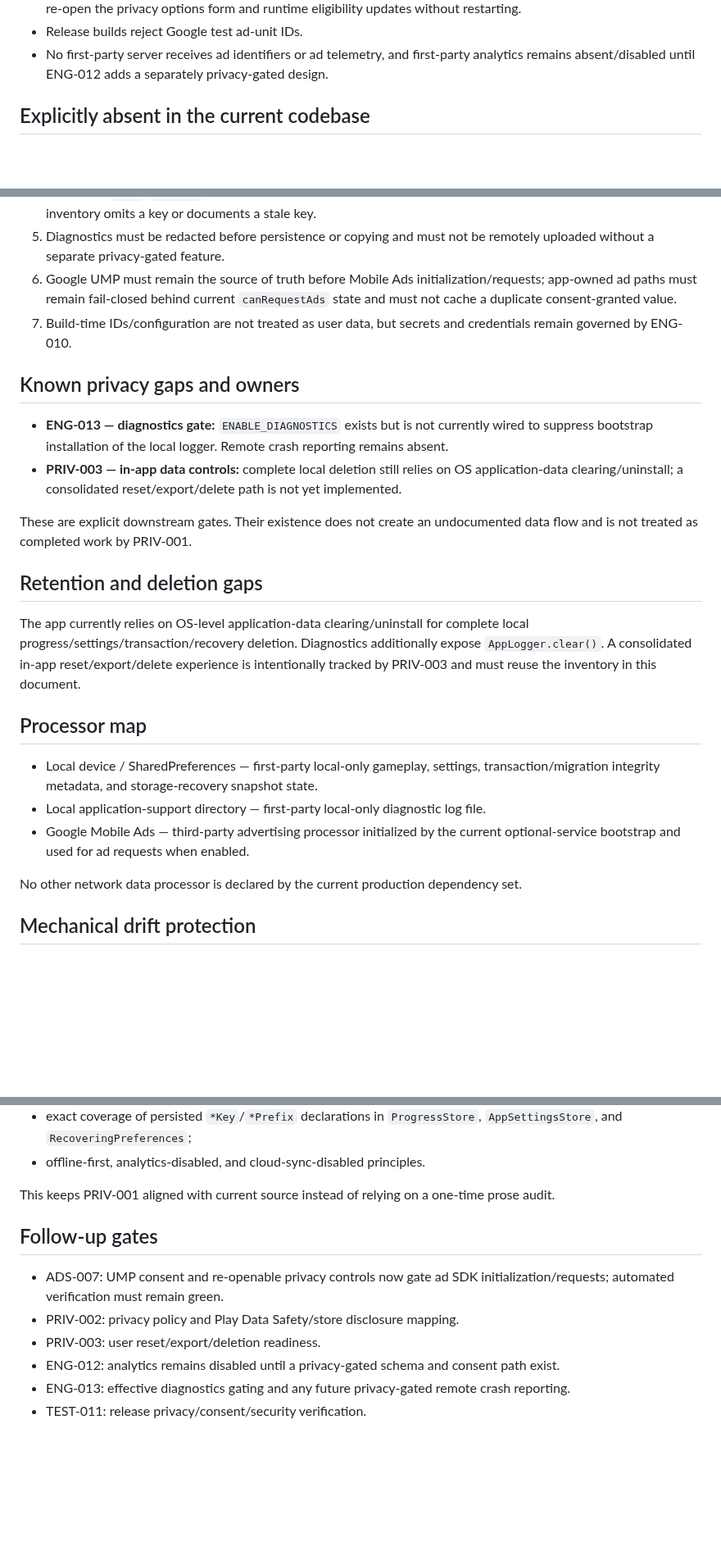
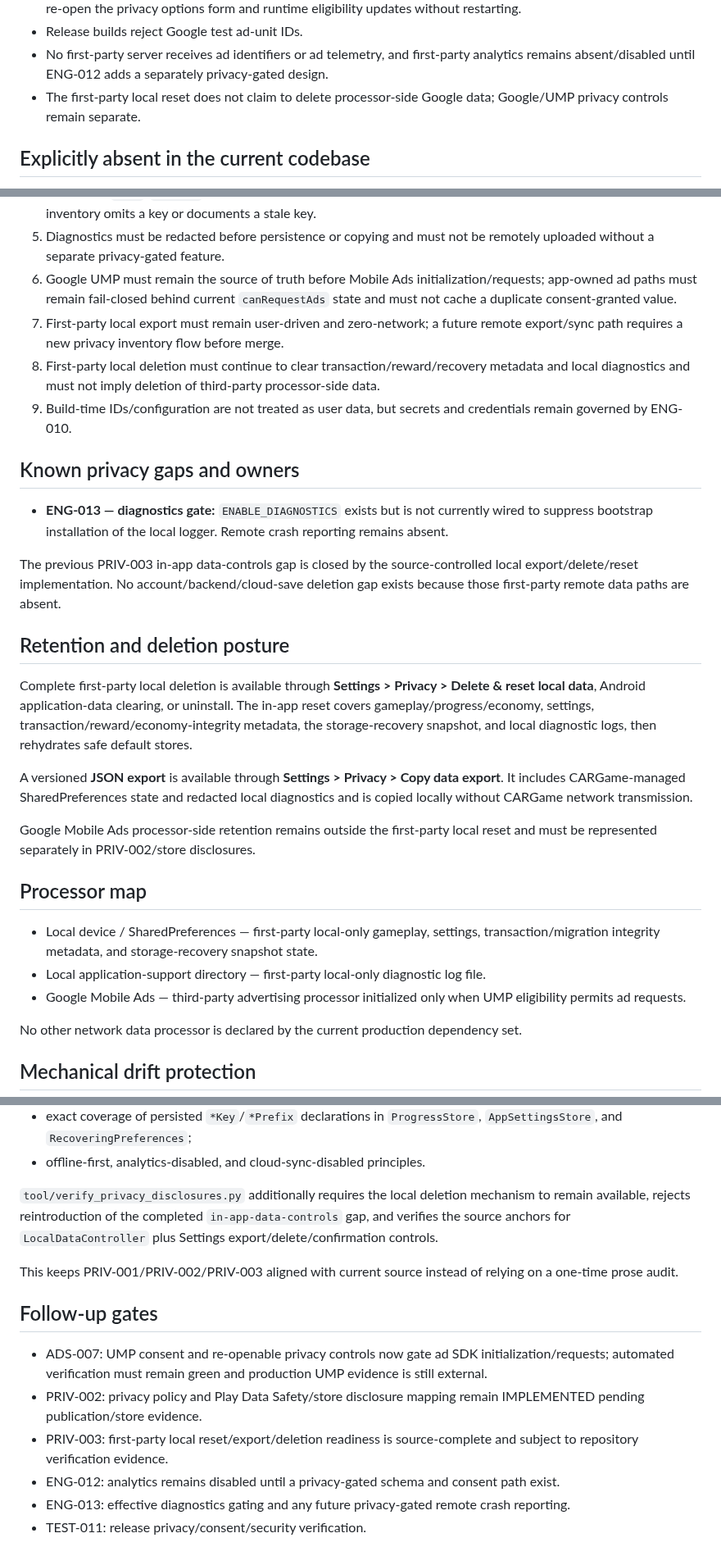
Before and after one commit to walidatiyaai2025-gif/CARGame, a Markdown page: docs/PRIVACY_DATA_INVENTORY.md, 3 parts joined by grey strips. Shown at 82% size. Drawn GitHub-style; blank space fills up the shorter version.

Commit message:
PRIV-003: reconcile human privacy inventory

```diff
--- a/docs/PRIVACY_DATA_INVENTORY.md
+++ b/docs/PRIVACY_DATA_INVENTORY.md
@@ -108,6 +122,7 @@ Current controls and gaps:
 - Settings keeps a publisher-rendered privacy entry; when Google reports privacy options are required, the user can re-open the privacy options form and runtime eligibility updates without restarting.
 - Release builds reject Google test ad-unit IDs.
 - No first-party server receives ad identifiers or ad telemetry, and first-party analytics remains absent/disabled until ENG-012 adds a separately privacy-gated design.
+- The first-party local reset does not claim to delete processor-side Google data; Google/UMP privacy controls remain separate.
 
 ## Explicitly absent in the current codebase
 
@@ -121,24 +136,29 @@ No application feature currently collects or stores account registration data, e
 4. CI extracts `*Key`/`*Prefix` SharedPreferences declarations from the current persistence sources and fails if the inventory omits a key or documents a stale key.
 5. Diagnostics must be redacted before persistence or copying and must not be remotely uploaded without a separate privacy-gated feature.
 6. Google UMP must remain the source of truth before Mobile Ads initialization/requests; app-owned ad paths must remain fail-closed behind current `canRequestAds` state and must not cache a duplicate consent-granted value.
-7. Build-time IDs/configuration are not treated as user data, but secrets and credentials remain governed by ENG-010.
+7. First-party local export must remain user-driven and zero-network; a future remote export/sync path requires a new privacy inventory flow before merge.
+8. First-party local deletion must continue to clear transaction/reward/recovery metadata and local diagnostics and must not imply deletion of third-party processor-side data.
+9. Build-time IDs/configuration are not treated as user data, but secrets and credentials remain governed by ENG-010.
 
 ## Known privacy gaps and owners
 
 - **ENG-013 — diagnostics gate:** `ENABLE_DIAGNOSTICS` exists but is not currently wired to suppress bootstrap installation of the local logger. Remote crash reporting remains absent.
-- **PRIV-003 — in-app data controls:** complete local deletion still relies on OS application-data clearing/uninstall; a consolidated reset/export/delete path is not yet implemented.
 
-These are explicit downstream gates. Their existence does not create an undocumented data flow and is not treated as completed work by PRIV-001.
+The previous PRIV-003 in-app data-controls gap is closed by the source-controlled local export/delete/reset implementation. No account/backend/cloud-save deletion gap exists because those first-party remote data paths are absent.
 
-## Retention and deletion gaps
+## Retention and deletion posture
 
-The app currently relies on OS-level application-data clearing/uninstall for complete local progress/settings/transaction/recovery deletion. Diagnostics additionally expose `AppLogger.clear()`. A consolidated in-app reset/export/delete experience is intentionally tracked by PRIV-003 and must reuse the inventory in this document.
+Complete first-party local deletion is available through **Settings > Privacy > Delete & reset local data**, Android application-data clearing, or uninstall. The in-app reset covers gameplay/progress/economy, settings, transaction/reward/economy-integrity metadata, the storage-recovery snapshot, and local diagnostic logs, then rehydrates safe default stores.
+
+A versioned **JSON export** is available through **Settings > Privacy > Copy data export**. It includes CARGame-managed SharedPreferences state and redacted local diagnostics and is copied locally without CARGame network transmission.
+
+Google Mobile Ads processor-side retention remains outside the first-party local reset and must be represented separately in PRIV-002/store disclosures.
 
 ## Processor map
 
 - Local device / SharedPreferences — first-party local-only gameplay, settings, transaction/migration integrity metadata, and storage-recovery snapshot state.
 - Local application-support directory — first-party local-only diagnostic log file.
-- Google Mobile Ads — third-party advertising processor initialized by the current optional-service bootstrap and used for ad requests when enabled.
+- Google Mobile Ads — third-party advertising processor initialized only when UMP eligibility permits ad requests.
 
 No other network data processor is declared by the current production dependency set.
 
@@ -156,13 +176,15 @@ No other network data processor is declared by the current production dependency
 - exact coverage of persisted `*Key`/`*Prefix` declarations in `ProgressStore`, `AppSettingsStore`, and `RecoveringPreferences`;
 - offline-first, analytics-disabled, and cloud-sync-disabled principles.
 
-This keeps PRIV-001 aligned with current source instead of relying on a one-time prose audit.
+`tool/verify_privacy_disclosures.py` additionally requires the local deletion mechanism to remain available, rejects reintroduction of the completed `in-app-data-controls` gap, and verifies the source anchors for `LocalDataController` plus Settings export/delete/confirmation controls.
+
+This keeps PRIV-001/PRIV-002/PRIV-003 aligned with current source instead of relying on a one-time prose audit.
 
 ## Follow-up gates
 
-- ADS-007: UMP consent and re-openable privacy controls now gate ad SDK initialization/requests; automated verification must remain green.
-- PRIV-002: privacy policy and Play Data Safety/store disclosure mapping.
-- PRIV-003: user reset/export/deletion readiness.
+- ADS-007: UMP consent and re-openable privacy controls now gate ad SDK initialization/requests; automated verification must remain green and production UMP evidence is still external.
+- PRIV-002: privacy policy and Play Data Safety/store disclosure mapping remain IMPLEMENTED pending publication/store evidence.
+- PRIV-003: first-party local reset/export/deletion readiness is source-complete and subject to repository verification evidence.
 - ENG-012: analytics remains disabled until a privacy-gated schema and consent path exist.
 - ENG-013: effective diagnostics gating and any future privacy-gated remote crash reporting.
 - TEST-011: release privacy/consent/security verification.
```
Also changed, not shown: other parts of docs/PRIVACY_DATA_INVENTORY.md (+21 -7 lines).
